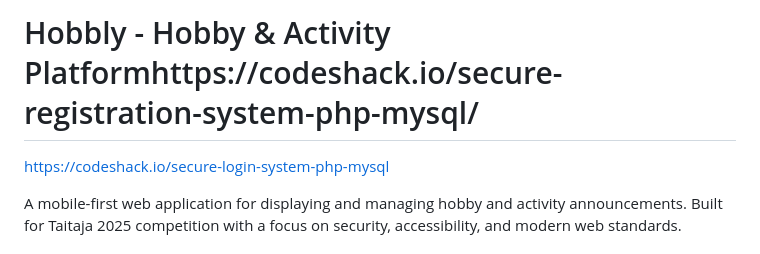
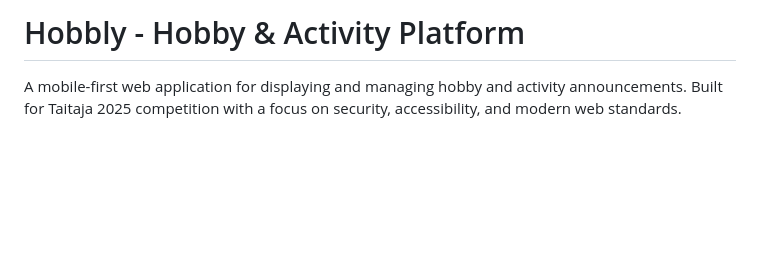
Before and after one commit to nikolaosgavras/hobblytaitaja25, a Markdown page: README.md, the part around the change. Rendered like a GitHub page; blank space fills up the shorter version.

Commit message:
Clean up README by removing links
Removed unnecessary links from the README file.

```diff
--- a/README.md
+++ b/README.md
@@ -1,6 +1,4 @@
-# Hobbly - Hobby & Activity Platformhttps://codeshack.io/secure-registration-system-php-mysql/
-
-https://codeshack.io/secure-login-system-php-mysql
+# Hobbly - Hobby & Activity Platform
 
 A mobile-first web application for displaying and managing hobby and activity announcements. Built for Taitaja 2025 competition with a focus on security, accessibility, and modern web standards.
 
```
